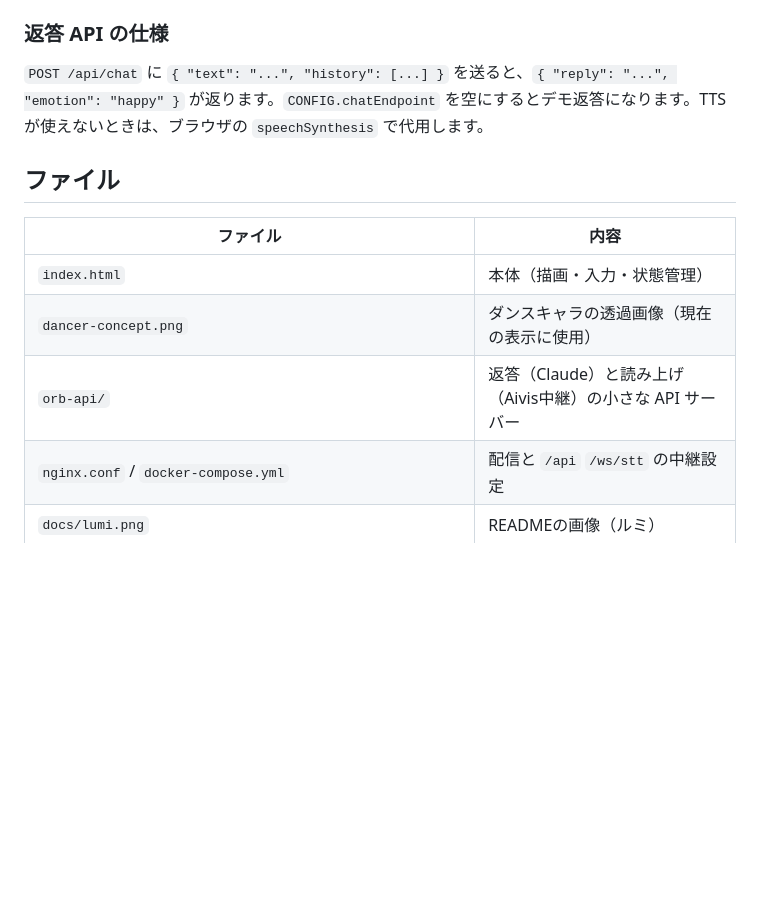
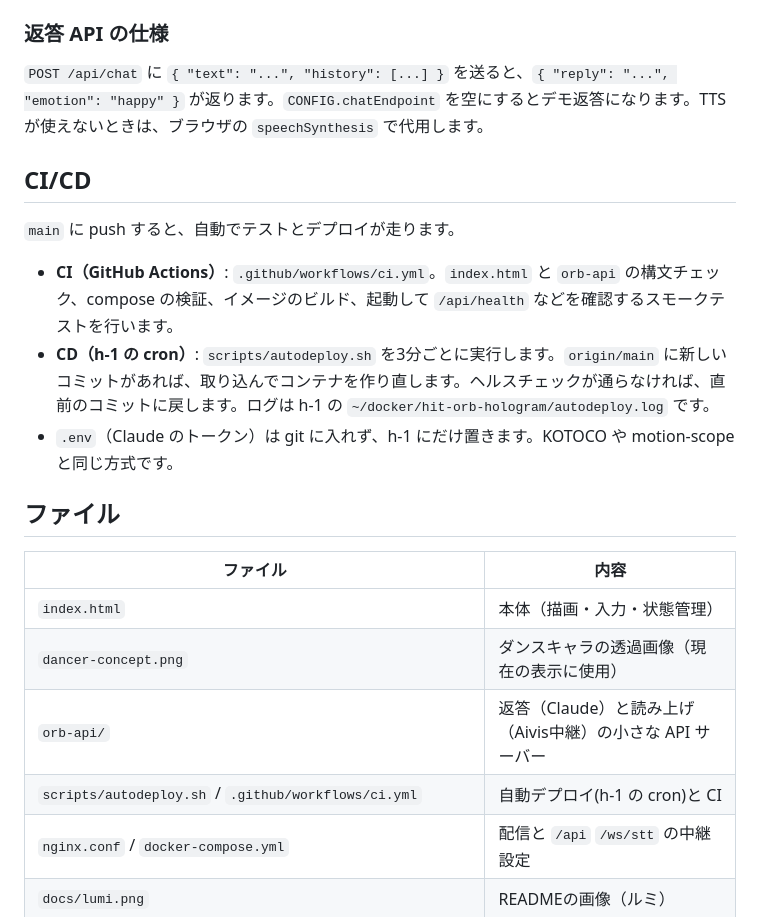
Before and after one commit to hit1023/orb-hologram, a Markdown page: README.md, the part around the change. GitHub-like rendering; blank space fills up the shorter version.

Commit message:
README: document CI/CD
Co-Authored-By: Claude Sonnet 5.5 <noreply@anthropic.com>

```diff
--- a/README.md
+++ b/README.md
@@ -95,6 +95,14 @@ docker compose restart
 
 `POST /api/chat` に `{ "text": "...", "history": [...] }` を送ると、`{ "reply": "...", "emotion": "happy" }` が返ります。`CONFIG.chatEndpoint` を空にするとデモ返答になります。TTS が使えないときは、ブラウザの `speechSynthesis` で代用します。
 
+## CI/CD
+
+`main` に push すると、自動でテストとデプロイが走ります。
+
+- **CI（GitHub Actions）**: `.github/workflows/ci.yml`。`index.html` と `orb-api` の構文チェック、compose の検証、イメージのビルド、起動して `/api/health` などを確認するスモークテストを行います。
+- **CD（h-1 の cron）**: `scripts/autodeploy.sh` を3分ごとに実行します。`origin/main` に新しいコミットがあれば、取り込んでコンテナを作り直します。ヘルスチェックが通らなければ、直前のコミットに戻します。ログは h-1 の `~/docker/hit-orb-hologram/autodeploy.log` です。
+- `.env`（Claude のトークン）は git に入れず、h-1 にだけ置きます。KOTOCO や motion-scope と同じ方式です。
+
 ## ファイル
 
 | ファイル | 内容 |
@@ -102,6 +110,7 @@ docker compose restart
 | `index.html` | 本体（描画・入力・状態管理） |
 | `dancer-concept.png` | ダンスキャラの透過画像（現在の表示に使用） |
 | `orb-api/` | 返答（Claude）と読み上げ（Aivis中継）の小さな API サーバー |
+| `scripts/autodeploy.sh` / `.github/workflows/ci.yml` | 自動デプロイ(h-1 の cron)と CI |
 | `nginx.conf` / `docker-compose.yml` | 配信と `/api` `/ws/stt` の中継設定 |
 | `docs/lumi.png` | READMEの画像（ルミ） |
 | `HANDOFF.md` | 開発の引き継ぎメモ（設計・TODO・ハマりどころ） |
```
